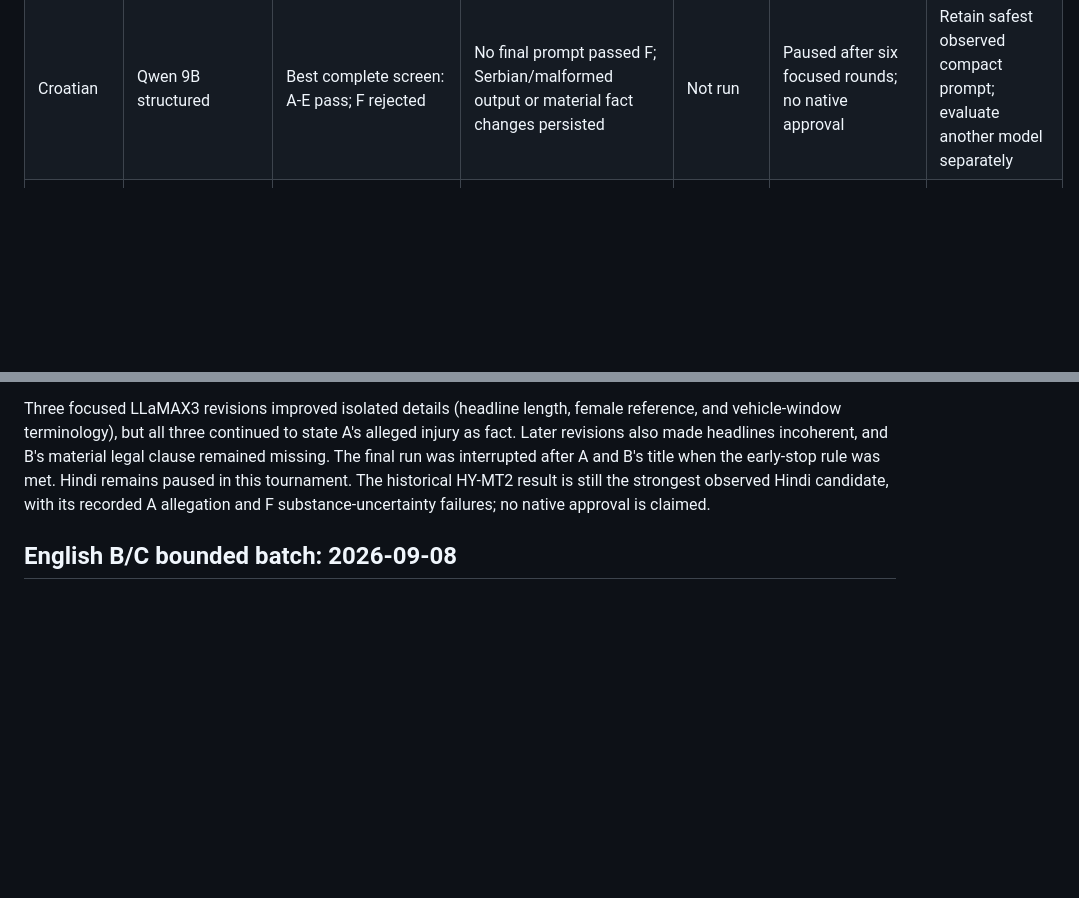
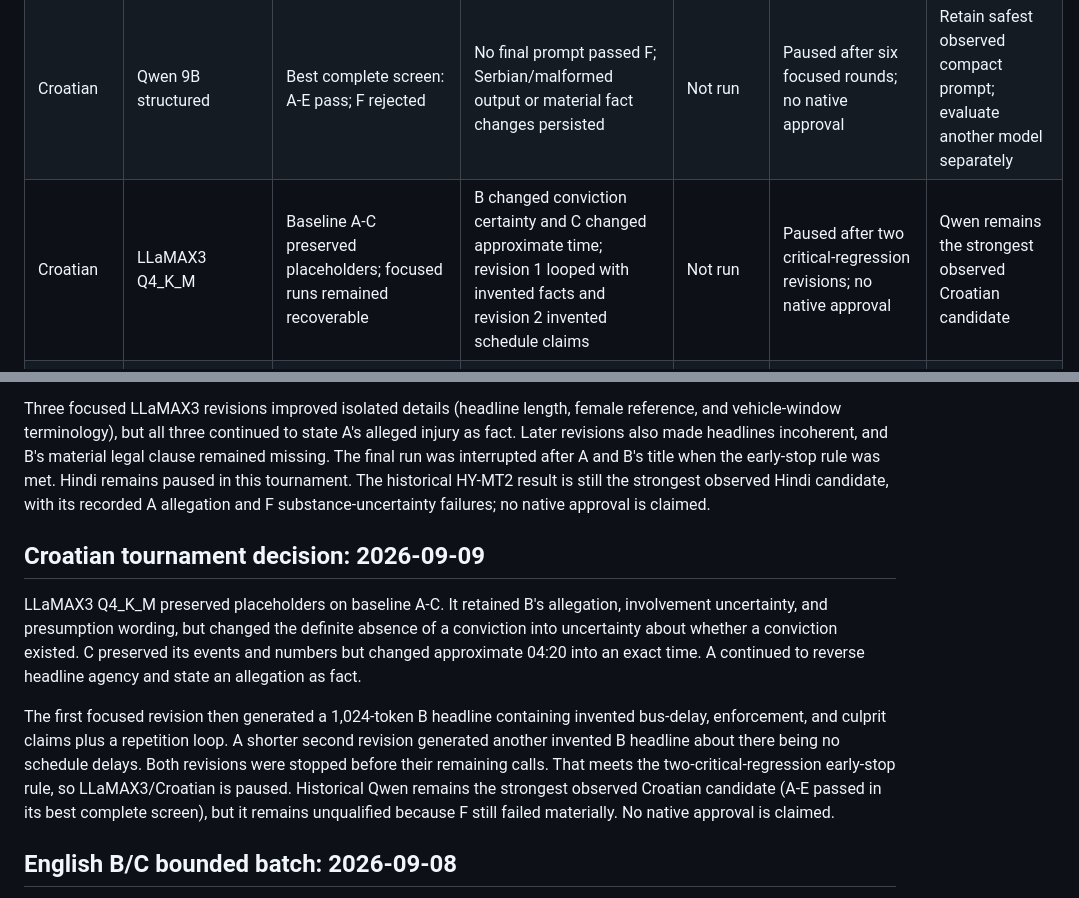
Before and after one commit to egekocabas/munichbrief, a Markdown page: docs/pre-merge-translation-testing.md, 2 parts joined by grey strips. Drawn GitHub-style; blank space fills up the shorter version.

Commit message:
docs(i18n): record Croatian tournament decision

```diff
--- a/docs/pre-merge-translation-testing.md
+++ b/docs/pre-merge-translation-testing.md
@@ -242,6 +242,7 @@ not native-language approval.
 | Russian | Seed-X 7B Q5_K_M | 0 usable pairs; minimal control failed before validation | General and official-minimal prompts produced incomplete whitespace, wrong scripts, unrelated text, or loops; placeholder-free `<ru>` control also failed | Not run | Paused; artifact/runtime prerequisite failure, not RAM; no native approval | Do not configure this artifact; HY-MT2 remains materially stronger |
 | Croatian | TranslateGemma Q2_K / 4B Q8 | Q2 0/3 acceptable; Q8 no single prompt passed A-F | Q2 broadly malformed; Q8 unstable allegation/legal fidelity, Croatian/Serbian leakage, and missing detail | Not run under a qualifying prompt | Paused after six Q8 focused rounds; no native approval | Qwen was stronger on A-E, but both candidates remain paused |
 | Croatian | Qwen 9B structured | Best complete screen: A-E pass; F rejected | No final prompt passed F; Serbian/malformed output or material fact changes persisted | Not run | Paused after six focused rounds; no native approval | Retain safest observed compact prompt; evaluate another model separately |
+| Croatian | LLaMAX3 Q4_K_M | Baseline A-C preserved placeholders; focused runs remained recoverable | B changed conviction certainty and C changed approximate time; revision 1 looped with invented facts and revision 2 invented schedule claims | Not run | Paused after two critical-regression revisions; no native approval | Qwen remains the strongest observed Croatian candidate |
 | Croatian | SalamandraTA v3 Q5_K_M | A-D preserved placeholders; E title corrupted the token | Relevant Croatian with legal/grammar caveats before replacing `__MB_TRANSIT_0001__` by literal regex text | Not run | Hard-gate failure; no native approval | Do not configure; Qwen remains strongest observed candidate |
 | Croatian | Seed-X 7B Q5_K_M | 0 usable pairs; minimal control failed before validation | Official-minimal fixture A produced unrelated Chinese/wrong-script output and a token loop; placeholder-free `<hr>` control returned whitespace | Not run | Paused; artifact/runtime prerequisite failure, not RAM; no native approval | Do not configure this artifact; Qwen remains materially stronger |
 | Bosnian | TranslateGemma Q2_K / 4B Q8 | Q2 A failed; Q8 gates completed through six focused rounds | No single prompt qualified A-F; mixed script, token mutation/omission, lost qualifiers, and changed uncertainty persisted | Not run under a qualifying prompt | Paused after six Q8 focused rounds; no native approval | Retain final concise guidance; evaluate another model separately |
@@ -335,6 +336,24 @@ after A and B's title when the early-stop rule was met. Hindi remains paused in
 this tournament. The historical HY-MT2 result is still the strongest observed
 Hindi candidate, with its recorded A allegation and F substance-uncertainty
 failures; no native approval is claimed.
+
+## Croatian tournament decision: 2026-09-09
+
+LLaMAX3 Q4_K_M preserved placeholders on baseline A-C. It retained B's
+allegation, involvement uncertainty, and presumption wording, but changed the
+definite absence of a conviction into uncertainty about whether a conviction
+existed. C preserved its events and numbers but changed approximate 04:20 into
+an exact time. A continued to reverse headline agency and state an allegation
+as fact.
+
+The first focused revision then generated a 1,024-token B headline containing
+invented bus-delay, enforcement, and culprit claims plus a repetition loop. A
+shorter second revision generated another invented B headline about there being
+no schedule delays. Both revisions were stopped before their remaining calls.
+That meets the two-critical-regression early-stop rule, so LLaMAX3/Croatian is
+paused. Historical Qwen remains the strongest observed Croatian candidate (A-E
+passed in its best complete screen), but it remains unqualified because F still
+failed materially. No native approval is claimed.
 
 ## English B/C bounded batch: 2026-09-08
 
```
